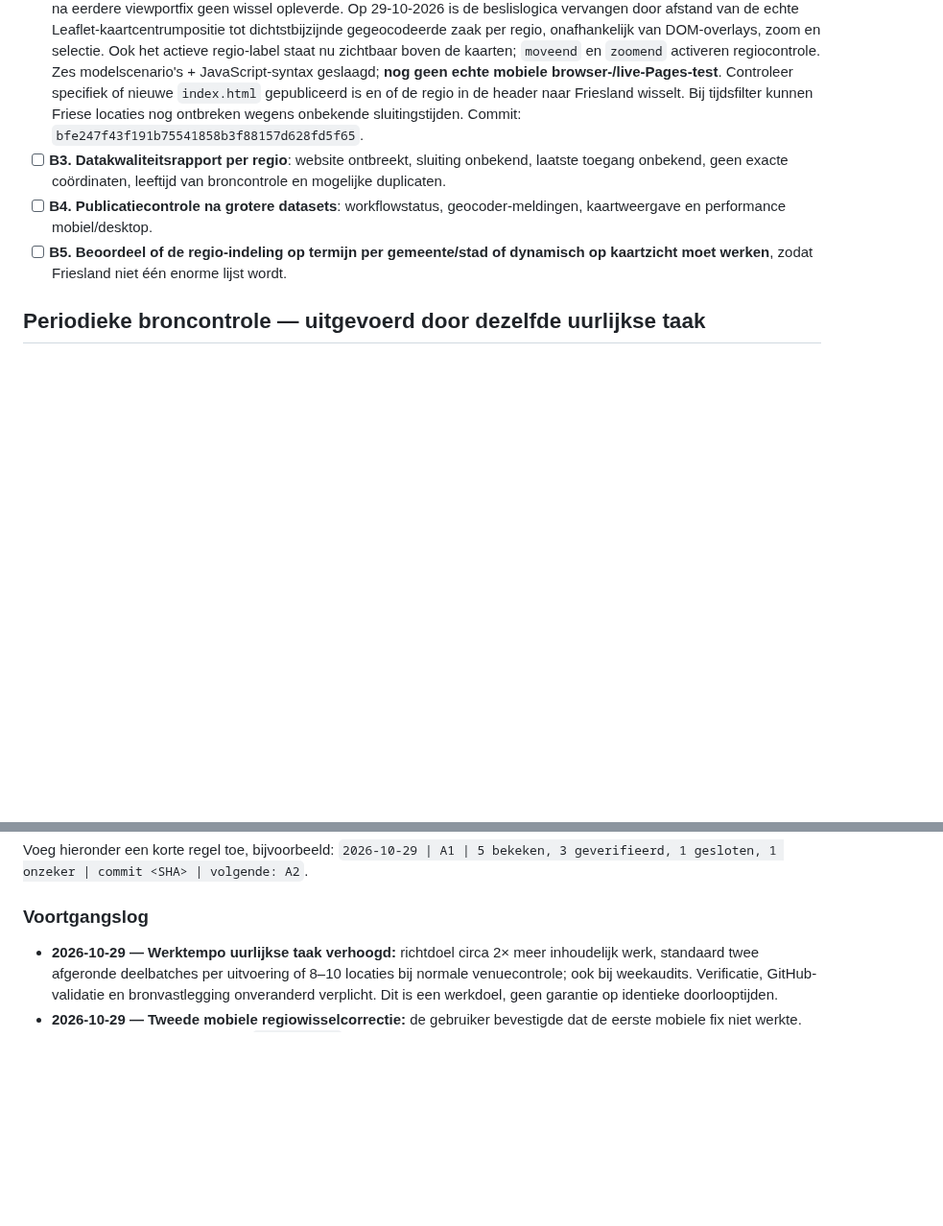
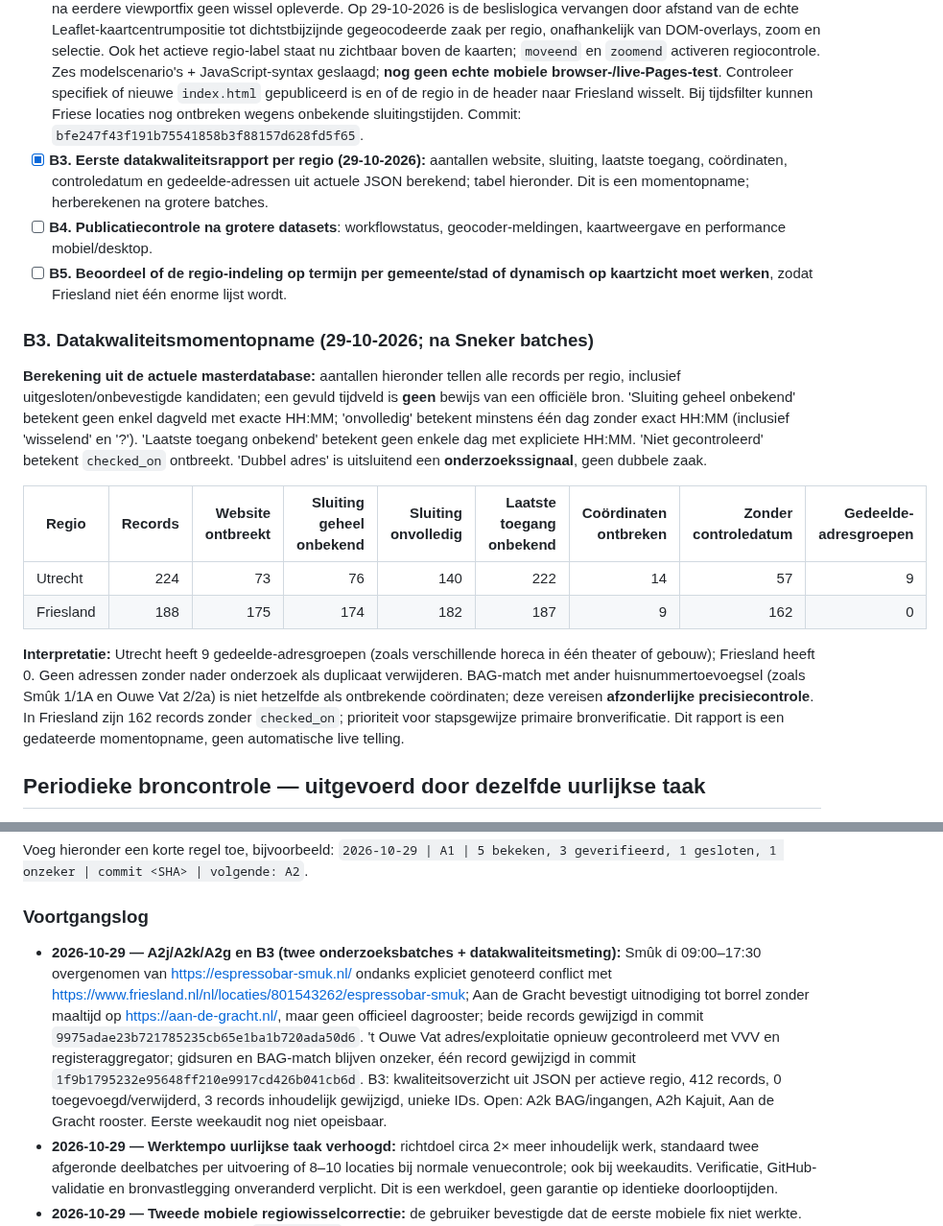
Before and after one commit to paltenburg/nogergensnaarbinnen, a Markdown page: TODO.md, 2 parts joined by grey strips. Shown at 96% size. Rendered like a GitHub page; blank space fills up the shorter version.

Commit message:
Log twee Sneker controlebatches en regionale datakwaliteitsmeting

```diff
--- a/TODO.md
+++ b/TODO.md
@@ -68,9 +68,20 @@
 
 - [x] **B1. Wisselende sluitingstijden met bekende laatste toegang:** filter ondersteunt nu een geverifieerde sluitingsmarge in `closing_range` (per dag `earliest`/`latest`) en gebruikt de bekende laatste toegang als afzonderlijke, harde grens. Café Fokk's toont `02:00–04:00` en prominent `Binnen tot 02:00`; vóór 02:00 wordt het café meegenomen, vanaf 02:00 uitgesloten. Onbekende sluiting zonder aantoonbare laatste toegang blijft bij een tijdsfilter uitgesloten. JS-syntax en tijdgrensgevallen getest op 29-10-2026; live-browsercontrole blijft een aparte B2/B4-taak.
 - [ ] **B2. Mobiele regiowissel op de live website end-to-end testen**: gebruiker meldt dat scrollen/zoomen naar Sneek zelfs na eerdere viewportfix geen wissel opleverde. Op 29-10-2026 is de beslislogica vervangen door afstand van de echte Leaflet-kaartcentrumpositie tot dichtstbijzijnde gegeocodeerde zaak per regio, onafhankelijk van DOM-overlays, zoom en selectie. Ook het actieve regio-label staat nu zichtbaar boven de kaarten; `moveend` en `zoomend` activeren regiocontrole. Zes modelscenario's + JavaScript-syntax geslaagd; **nog geen echte mobiele browser-/live-Pages-test**. Controleer specifiek of nieuwe `index.html` gepubliceerd is en of de regio in de header naar Friesland wisselt. Bij tijdsfilter kunnen Friese locaties nog ontbreken wegens onbekende sluitingstijden. Commit: `bfe247f43f191b75541858b3f88157d628fd5f65`.
-- [ ] **B3. Datakwaliteitsrapport per regio**: website ontbreekt, sluiting onbekend, laatste toegang onbekend, geen exacte coördinaten, leeftijd van broncontrole en mogelijke duplicaten.
+- [x] **B3. Eerste datakwaliteitsrapport per regio (29-10-2026):** aantallen website, sluiting, laatste toegang, coördinaten, controledatum en gedeelde-adressen uit actuele JSON berekend; tabel hieronder. Dit is een momentopname; herberekenen na grotere batches.
 - [ ] **B4. Publicatiecontrole na grotere datasets**: workflowstatus, geocoder-meldingen, kaartweergave en performance mobiel/desktop.
 - [ ] **B5. Beoordeel of de regio-indeling op termijn per gemeente/stad of dynamisch op kaartzicht moet werken**, zodat Friesland niet één enorme lijst wordt.
+
+### B3. Datakwaliteitsmomentopname (29-10-2026; na Sneker batches)
+
+**Berekening uit de actuele masterdatabase:** aantallen hieronder tellen alle records per regio, inclusief uitgesloten/onbevestigde kandidaten; een gevuld tijdveld is **geen** bewijs van een officiële bron. 'Sluiting geheel onbekend' betekent geen enkel dagveld met exacte HH:MM; 'onvolledig' betekent minstens één dag zonder exact HH:MM (inclusief 'wisselend' en '?'). 'Laatste toegang onbekend' betekent geen enkele dag met expliciete HH:MM. 'Niet gecontroleerd' betekent `checked_on` ontbreekt. 'Dubbel adres' is uitsluitend een **onderzoekssignaal**, geen dubbele zaak.
+
+| Regio | Records | Website ontbreekt | Sluiting geheel onbekend | Sluiting onvolledig | Laatste toegang onbekend | Coördinaten ontbreken | Zonder controledatum | Gedeelde-adresgroepen |
+|---|---:|---:|---:|---:|---:|---:|---:|---:|
+| Utrecht | 224 | 73 | 76 | 140 | 222 | 14 | 57 | 9 |
+| Friesland | 188 | 175 | 174 | 182 | 187 | 9 | 162 | 0 |
+
+**Interpretatie:** Utrecht heeft 9 gedeelde-adresgroepen (zoals verschillende horeca in één theater of gebouw); Friesland heeft 0. Geen adressen zonder nader onderzoek als duplicaat verwijderen. BAG-match met ander huisnummertoevoegsel (zoals Smûk 1/1A en Ouwe Vat 2/2a) is niet hetzelfde als ontbrekende coördinaten; deze vereisen **afzonderlijke precisiecontrole**. In Friesland zijn 162 records zonder `checked_on`; prioriteit voor stapsgewijze primaire bronverificatie. Dit rapport is een gedateerde momentopname, geen automatische live telling.
 
 ## Periodieke broncontrole — uitgevoerd door dezelfde uurlijkse taak
 
@@ -162,6 +173,7 @@ Voeg hieronder een korte regel toe, bijvoorbeeld:
 
 ### Voortgangslog
 
+- **2026-10-29 — A2j/A2k/A2g en B3 (twee onderzoeksbatches + datakwaliteitsmeting):** Smûk di 09:00–17:30 overgenomen van https://espressobar-smuk.nl/ ondanks expliciet genoteerd conflict met https://www.friesland.nl/nl/locaties/801543262/espressobar-smuk; Aan de Gracht bevestigt uitnodiging tot borrel zonder maaltijd op https://aan-de-gracht.nl/, maar geen officieel dagrooster; beide records gewijzigd in commit `9975adae23b721785235cb65e1ba1b720ada50d6`. 't Ouwe Vat adres/exploitatie opnieuw gecontroleerd met VVV en registeraggregator; gidsuren en BAG-match blijven onzeker, één record gewijzigd in commit `1f9b1795232e95648ff210e9917cd426b041cb6d`. B3: kwaliteitsoverzicht uit JSON per actieve regio, 412 records, 0 toegevoegd/verwijderd, 3 records inhoudelijk gewijzigd, unieke IDs. Open: A2k BAG/ingangen, A2h Kajuit, Aan de Gracht rooster. Eerste weekaudit nog niet opeisbaar.
 - **2026-10-29 — Werktempo uurlijkse taak verhoogd:** richtdoel circa 2× meer inhoudelijk werk, standaard twee afgeronde deelbatches per uitvoering of 8–10 locaties bij normale venuecontrole; ook bij weekaudits. Verificatie, GitHub-validatie en bronvastlegging onveranderd verplicht. Dit is een werkdoel, geen garantie op identieke doorlooptijden.
 - **2026-10-29 — Tweede mobiele regiowisselcorrectie:** de gebruiker bevestigde dat de eerste mobiele fix niet werkte. Regioherkenning nu op Leaflet `getCenter()` + dichtstbijzijnde gegeocodeerde zaak (zonder scherm-overlay/pixelafhankelijkheid) met hysterese; expliciete regionaam in het kaartjeshoofd. Zes scenarios geslaagd; echte telefooncontrole en Pages-publicatie nog open, zie B2. Commit `bfe247f43f191b75541858b3f88157d628fd5f65`.
 - **2026-10-29 — Mobiele regio-automatiek verbeterd:** de vaste 18-km-regiogrens vervangen door detectie van geografische locaties binnen de onbedekte kaartviewport, met hysterese tegen onrustig heen-en-weer schakelen. Zes gesimuleerde scenario's + JS-syntax correct; live mobiel nog open onder B2. Commit `cf9034cdbd744f888d40590996e69ed301a4cc52`.
```
Also changed, not shown: other parts of TODO.md (+4 -4 lines).
